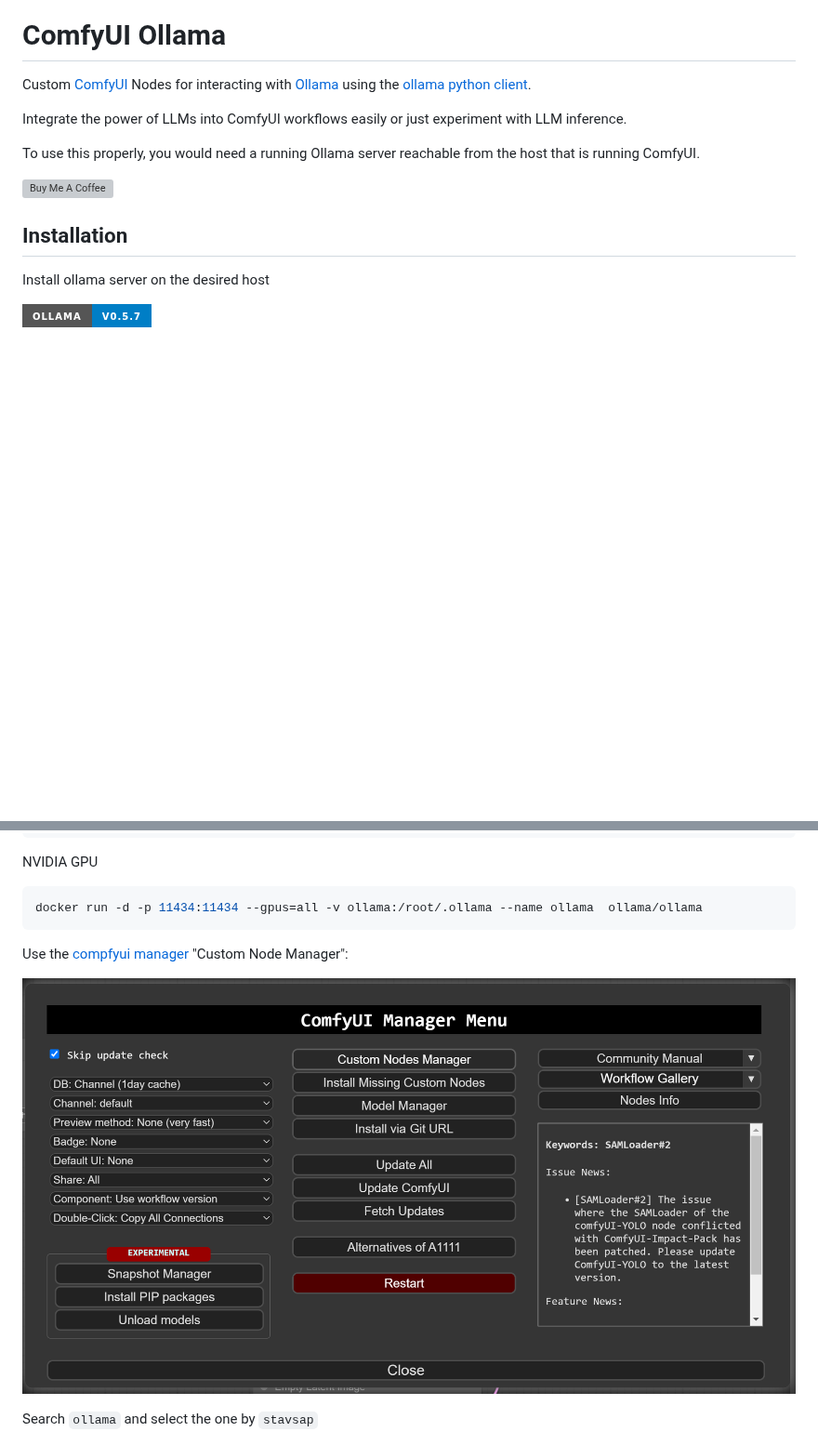
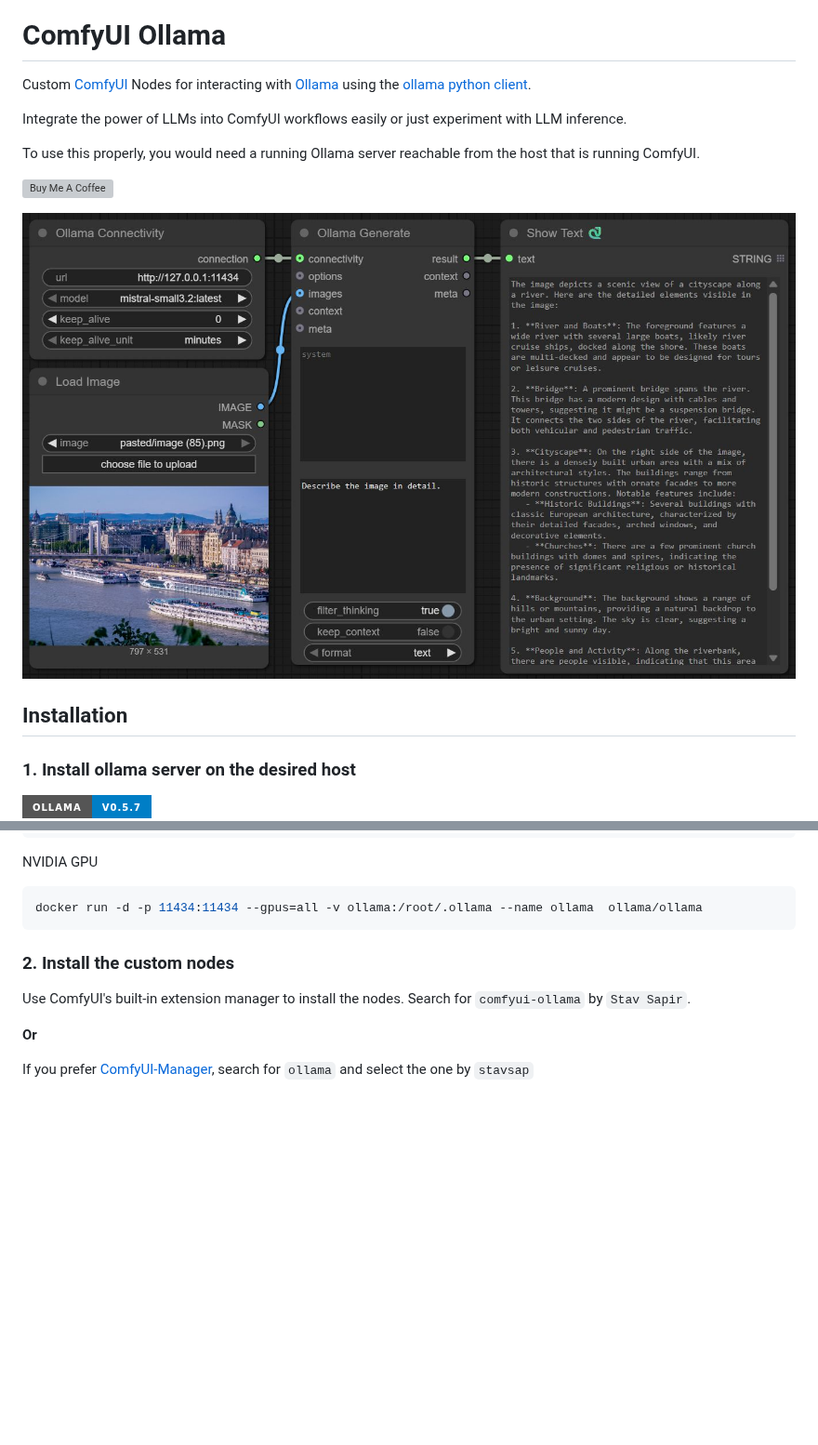
Before and after one commit to stavsap/comfyui-ollama, a Markdown page: README.md, 2 parts joined by grey strips. Shown at 93% size. Rendered like a GitHub page; pictures changed too: .meta/InstallViaManager.png (deleted), .meta/basic-example.jpg (added); folded sections open; badges without logos; blank space fills up the shorter version; grey boxes are pictures that could not be loaded.

````diff
--- a/README.md
+++ b/README.md
@@ -8,9 +8,11 @@ To use this properly, you would need a running Ollama server reachable from the
 
 <a href="https://www.buymeacoffee.com/stavsapq" target="_blank"><img src="https://cdn.buymeacoffee.com/buttons/default-orange.png" alt="Buy Me A Coffee" height="40" width="174"></a>
 
+![pic](.meta/basic-example.jpg)
+
 ## Installation
 
-Install ollama server on the desired host
+### 1. Install ollama server on the desired host
 
 <a href="https://ollama.com/" target="_blank">
   <img src="https://img.shields.io/badge/v0.5.7-green.svg?style=for-the-badge&labelColor=gray&label=Ollama&color=blue" alt=""/>
@@ -40,11 +45,15 @@ NVIDIA GPU
 docker run -d -p 11434:11434 --gpus=all -v ollama:/root/.ollama --name ollama  ollama/ollama
 ```
 
-Use the [compfyui manager](https://github.com/ltdrdata/ComfyUI-Manager) "Custom Node Manager":
+</details>
 
-![pic](.meta/InstallViaManager.png)
+### 2. Install the custom nodes
 
-Search `ollama` and select the one by `stavsap`
+Use ComfyUI's built-in extension manager to install the nodes. Search for `comfyui-ollama` by `Stav Sapir`.
+
+**Or**
+
+If you prefer [ComfyUI-Manager](https://github.com/ltdrdata/ComfyUI-Manager), search for `ollama` and select the one by `stavsap`
 
 ![pic](.meta/manager-install.png)
 
````
Also changed, not shown: other parts of README.md (+4 -7 lines), .meta/CombinedUsage1.png (deleted), .meta/v2.png (deleted).
